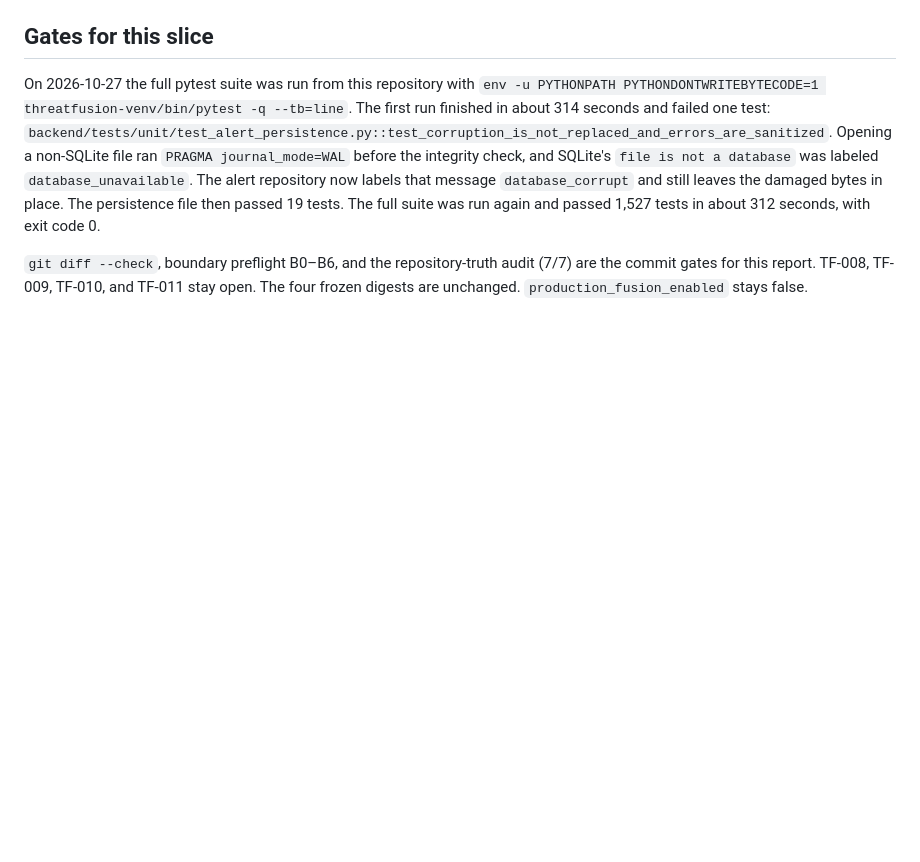
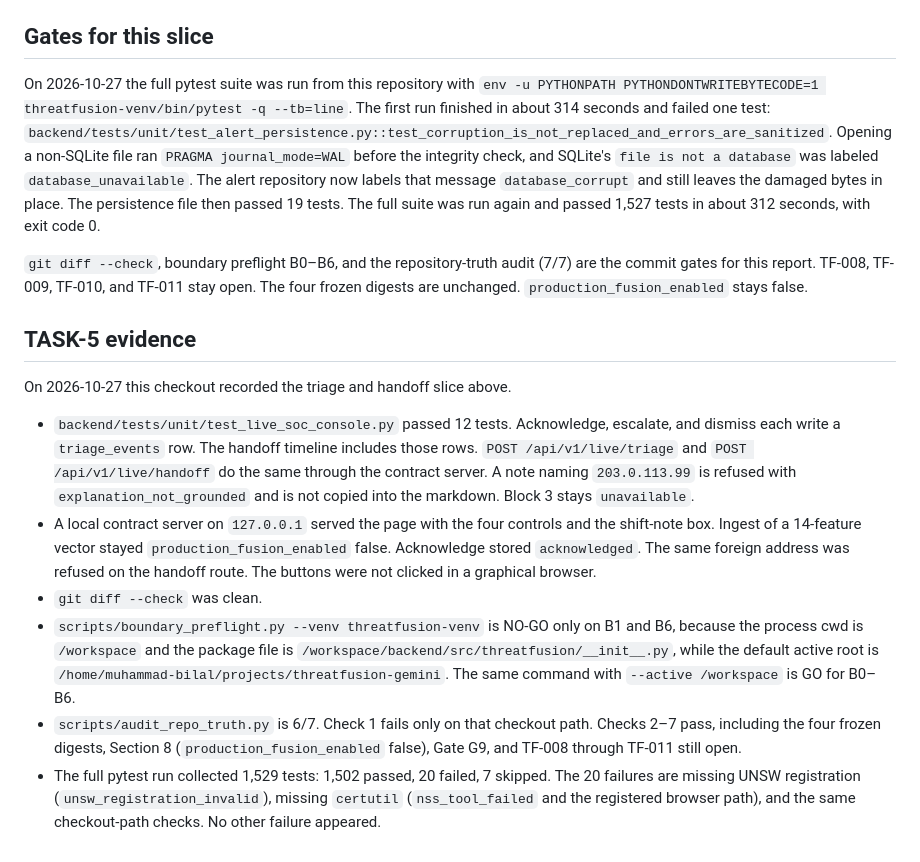
Before and after one commit to bilaldevsec/Threatfusion, a Markdown page: docs/BOARD_OF_DIRECTORS_FINAL_REPORT.md, the part around the change. Rendered like a GitHub page; blank space fills up the shorter version.

Commit message:
docs(product): record TASK-5 triage and handoff evidence
The board report now states the route tests, the checkout-path preflight
and audit results, and the full-suite counts for this slice.

Co-authored-by: Muhammad Bilal <bilaldevsec@users.noreply.github.com>

```diff
--- a/docs/BOARD_OF_DIRECTORS_FINAL_REPORT.md
+++ b/docs/BOARD_OF_DIRECTORS_FINAL_REPORT.md
@@ -54,3 +54,14 @@ Stop the process when the walkthrough is finished. The launcher binds only to `1
 On 2026-10-27 the full pytest suite was run from this repository with `env -u PYTHONPATH PYTHONDONTWRITEBYTECODE=1 threatfusion-venv/bin/pytest -q --tb=line`. The first run finished in about 314 seconds and failed one test: `backend/tests/unit/test_alert_persistence.py::test_corruption_is_not_replaced_and_errors_are_sanitized`. Opening a non-SQLite file ran `PRAGMA journal_mode=WAL` before the integrity check, and SQLite's `file is not a database` was labeled `database_unavailable`. The alert repository now labels that message `database_corrupt` and still leaves the damaged bytes in place. The persistence file then passed 19 tests. The full suite was run again and passed 1,527 tests in about 312 seconds, with exit code 0.
 
 `git diff --check`, boundary preflight B0–B6, and the repository-truth audit (7/7) are the commit gates for this report. TF-008, TF-009, TF-010, and TF-011 stay open. The four frozen digests are unchanged. `production_fusion_enabled` stays false.
+
+## TASK-5 evidence
+
+On 2026-10-27 this checkout recorded the triage and handoff slice above.
+
+- `backend/tests/unit/test_live_soc_console.py` passed 12 tests. Acknowledge, escalate, and dismiss each write a `triage_events` row. The handoff timeline includes those rows. `POST /api/v1/live/triage` and `POST /api/v1/live/handoff` do the same through the contract server. A note naming `203.0.113.99` is refused with `explanation_not_grounded` and is not copied into the markdown. Block 3 stays `unavailable`.
+- A local contract server on `127.0.0.1` served the page with the four controls and the shift-note box. Ingest of a 14-feature vector stayed `production_fusion_enabled` false. Acknowledge stored `acknowledged`. The same foreign address was refused on the handoff route. The buttons were not clicked in a graphical browser.
+- `git diff --check` was clean.
+- `scripts/boundary_preflight.py --venv threatfusion-venv` is NO-GO only on B1 and B6, because the process cwd is `/workspace` and the package file is `/workspace/backend/src/threatfusion/__init__.py`, while the default active root is `/home/muhammad-bilal/projects/threatfusion-gemini`. The same command with `--active /workspace` is GO for B0–B6.
+- `scripts/audit_repo_truth.py` is 6/7. Check 1 fails only on that checkout path. Checks 2–7 pass, including the four frozen digests, Section 8 (`production_fusion_enabled` false), Gate G9, and TF-008 through TF-011 still open.
+- The full pytest run collected 1,529 tests: 1,502 passed, 20 failed, 7 skipped. The 20 failures are missing UNSW registration (`unsw_registration_invalid`), missing `certutil` (`nss_tool_failed` and the registered browser path), and the same checkout-path checks. No other failure appeared.
```
